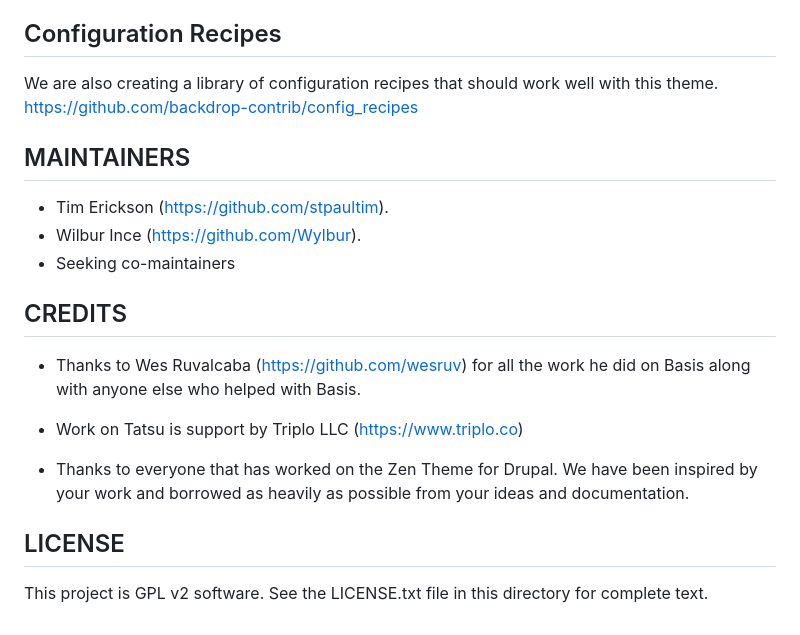
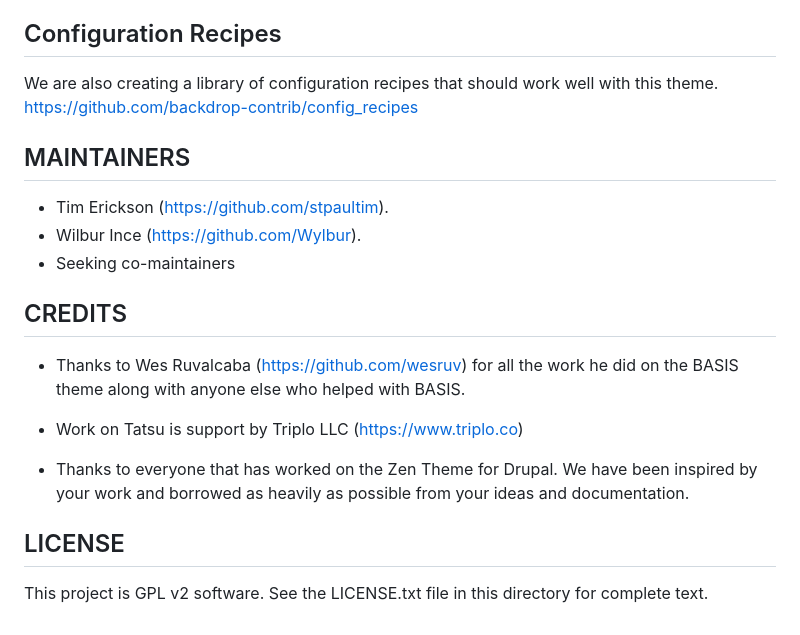
Before and after one commit to backdrop-contrib/tatsu, a Markdown page: README.md, the part around the change printed below. GitHub-like rendering.

```diff
--- a/README.md
+++ b/README.md
@@ -64,8 +69,7 @@ https://github.com/backdrop-contrib/tatsu/issues
 
 ## Configuration Recipes
 
-We are also creating a library of configuration recipes that
-should work well with this theme.
+We are also creating a library of configuration recipes that should work well with this theme.
 https://github.com/backdrop-contrib/config_recipes
 
 ## MAINTAINERS
@@ -74,19 +78,15 @@ https://github.com/backdrop-contrib/config_recipes
 - Wilbur Ince (https://github.com/Wylbur).
 - Seeking co-maintainers
 
+
 ## CREDITS
 
-- Thanks to Wes Ruvalcaba (https://github.com/wesruv) for
-  all the work he did on Basis along with anyone else who
-  helped with Basis.
+- Thanks to Wes Ruvalcaba (https://github.com/wesruv) for all the work he did on the BASIS theme along with anyone else who helped with BASIS.
 
 - Work on Tatsu is support by Triplo LLC (https://www.triplo.co)
 
-- Thanks to everyone that has worked on the Zen Theme for Drupal.
-  We have been inspired by your work and borrowed as heavily as
-  possible from your ideas and documentation.
+- Thanks to everyone that has worked on the Zen Theme for Drupal.  We have been inspired by your work and borrowed as heavily as possible from your ideas and documentation.
 
 ## LICENSE
 
-This project is GPL v2 software. See the LICENSE.txt file in this directory for
-complete text.
+This project is GPL v2 software. See the LICENSE.txt file in this directory for complete text.
```
Also changed, not shown: other parts of README.md (+21 -16 lines), images/tatsu.png (added), screenshot.png, 2 other files.
